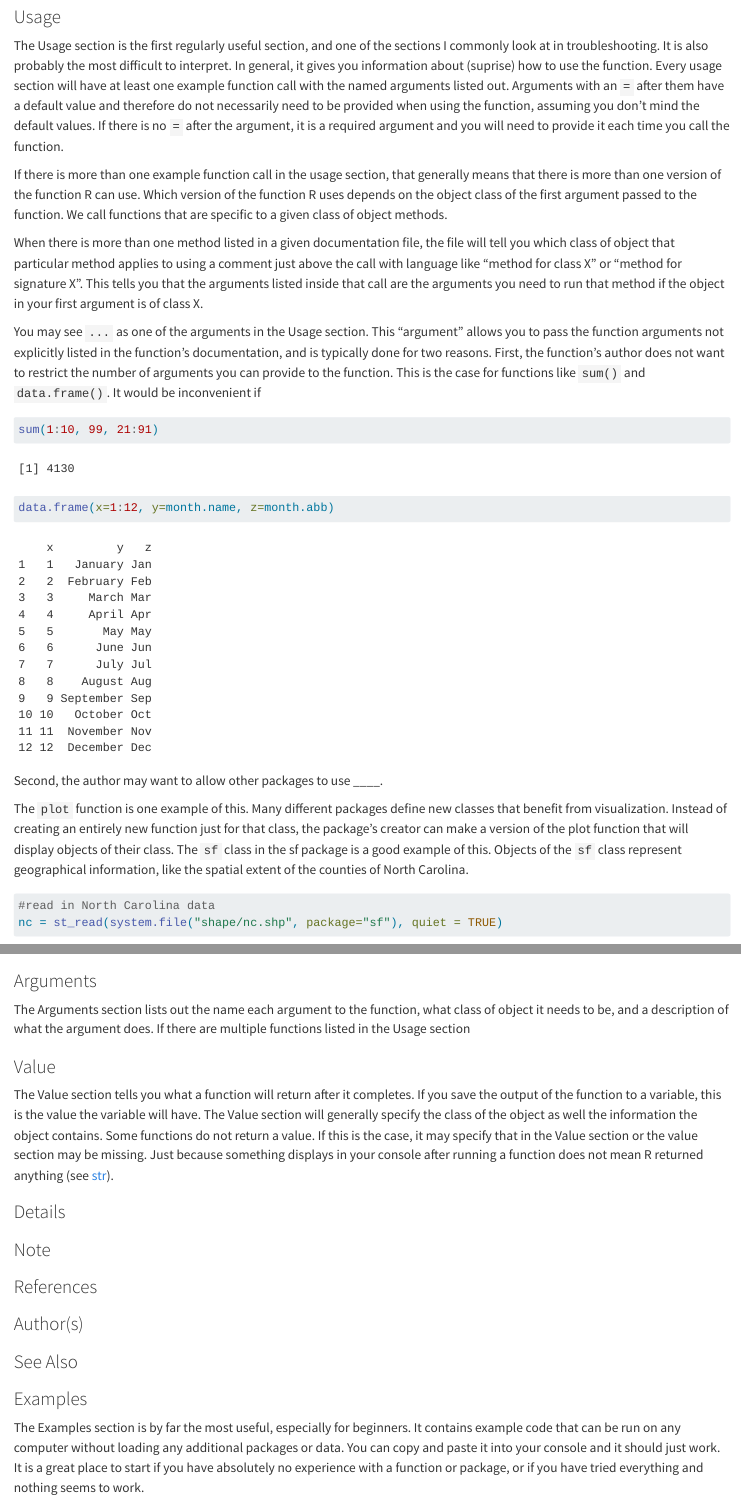
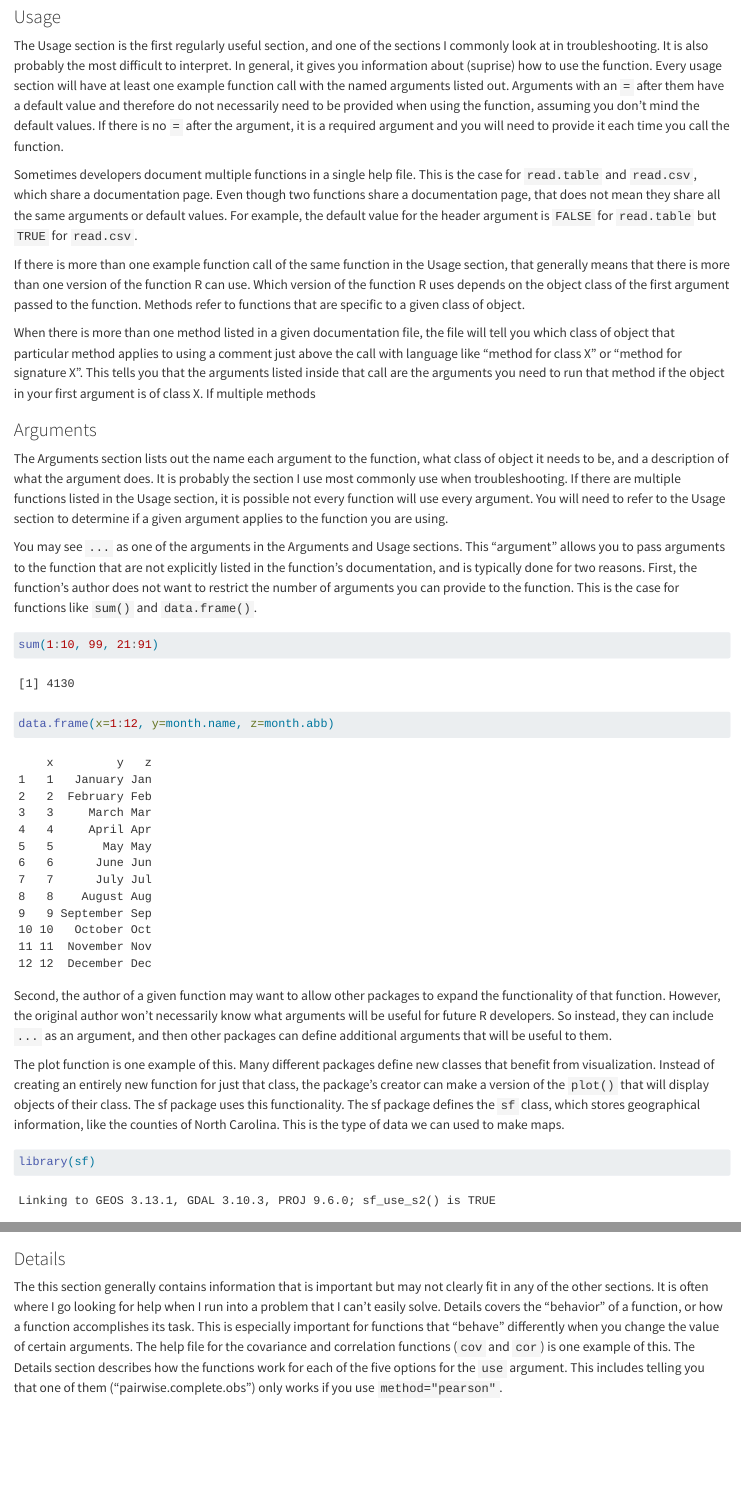
Before and after one commit to d-rug/help_file_anatomy, a Quarto document (01_intro.qmd): the page in a window 1100 px wide, from 1640 px down, and a second part further down, joined at a grey line. Rendered offline with R 4.5, knitr and Pandoc in place of Quarto, with nearby package versions; some code elsewhere in the file could not run offline.

Commit message:
Updating Usage, Arguments and Details sections

````diff
--- a/01_intro.qmd
+++ b/01_intro.qmd
@@ -104,25 +104,40 @@ function, assuming you don't mind the default values. If there is no `=` after
 the argument, it is a required argument and you will need to provide it each
 time you call the function.
 
-If there is more than one example function call in the usage section, that
-generally means that there is more than one version of the function R can use.
-Which version of the function R uses depends on the object class of the first
-argument passed to the function. We call functions that are specific to a given
-class of object methods.
+Sometimes developers document multiple functions in a single help file. This is
+the case for `read.table` and `read.csv`, which share a documentation page.
+Even though two functions share a documentation page, that does not mean they
+share all the same arguments or default values. For example, the default value
+for the header argument is `FALSE` for `read.table` but `TRUE` for `read.csv`.
+
+If there is more than one example function call of the same function in the
+Usage section, that generally means that there is more than one version of the
+function R can use. Which version of the function R uses depends on the object
+class of the first argument passed to the function. Methods refer to functions
+that are specific to a given class of object.
 
 When there is more than one method listed in a given documentation file,
 the file will tell you which class of object that particular method applies to
 using a comment just above the call with language like "method for class X" or
 "method for signature X". This tells you that the arguments listed inside that
 call are the arguments you need to run that method if the object in your first
-argument is of class X.
+argument is of class X. If multiple methods
 
-You may see `...` as one of the arguments in the Usage section. This "argument"
-allows you to pass the function arguments not explicitly listed in the
-function's documentation, and is typically done for two reasons. First, the
-function's author does not want to restrict the number of arguments you can
-provide to the function. This is the case for functions like `sum()` and
-`data.frame()`. It would be inconvenient if
+### Arguments
+
+The Arguments section lists out the name each argument to the function, what
+class of object it needs to be, and a description of what the argument does. It
+is probably the section I use most commonly use when troubleshooting. If there
+are multiple functions listed in the Usage section, it is possible not every
+function will use every argument. You will need to refer to the Usage section to
+determine if a given argument applies to the function you are using.
+
+You may see `...` as one of the arguments in the Arguments and Usage sections.
+This "argument" allows you to pass arguments to the function that are not
+explicitly listed in the function's documentation, and is typically done for two
+reasons. First, the function's author does not want to restrict the number of
+arguments you can provide to the function. This is the case for functions like
+`sum()` and `data.frame()`.
 
 ```{r}
 
@@ -133,17 +148,22 @@ data.frame(x=1:12, y=month.name, z=month.abb)
 
 ```
 
-Second, the author may want to allow other packages to use ____.
+Second, the author of a given function may want to allow other packages to
+expand the functionality of that function. However, the original author won't
+necessarily know what arguments will be useful for future R developers. So
+instead, they can include `...` as an argument, and then other packages can
+define additional arguments that will be useful to them.
 
-The `plot` function is one example of this. Many different packages define new
+The plot function is one example of this. Many different packages define new
 classes that benefit from visualization. Instead of creating an entirely new
-function just for that class, the package's creator can make a version of the
-plot function that will display objects of their class. The
-`sf` class in the sf package is a good example of this. Objects of the `sf`
-class represent geographical information, like the spatial extent of the
-counties of North Carolina.
+function for just that class, the package's creator can make a version of the
+`plot()` that will display objects of their class. The sf
+package uses this functionality. The sf package defines the `sf` class,
+which stores geographical information, like the counties of North Carolina.
+This is the type of data we can used to make maps.
 
 ```{r read_nc}
+library(sf)
 
 #read in North Carolina data
 nc = st_read(system.file("shape/nc.shp", package="sf"), quiet = TRUE)
@@ -166,22 +186,20 @@ plot_title = 'Live Births in North Carolina from 1974-1978'
 plot(nc['BIR74'], key.pos=1, logz=TRUE, main=plot_title)
 ```
 
+### Details
 
-### Arguments
+The this section generally contains information that is important but may not
+clearly fit in any of the other sections. It is often where I go looking for
+help when I run into a problem that I can't easily solve. Details covers the
+"behavior" of a function, or how a function accomplishes its task. This is
+especially important for functions that "behave" differently when you change the
+value of certain arguments. The help file for the covariance and correlation
+functions (`cov` and `cor`) is one example of this. The Details section
+describes how the functions work for each of the five options for the `use`
+argument. This includes telling you that one of them ("pairwise.complete.obs")
+only works if you use `method="pearson"`.
 
-The Arguments section lists out the name each argument to the function, what
-class of object it needs to be, and a description of what the argument does.
-If there are multiple functions listed in the Usage section
 
 ### Value
 
 The Value section tells you what a function will return after it completes. If
-you save the output of the function to a variable, this is the value the
-variable will have. The Value section will generally specify the class of the
-object as well the information the object contains. Some functions do not return
-a value. If this is the case, it may specify that in the Value section or the
-value section may be missing. Just because something displays in your console
-after running a function does not mean R returned anything (see [str][str_rd]).
-
-
-### Details
````
Also changed, not shown: 01_intro.qmd (16 more changed lines).
